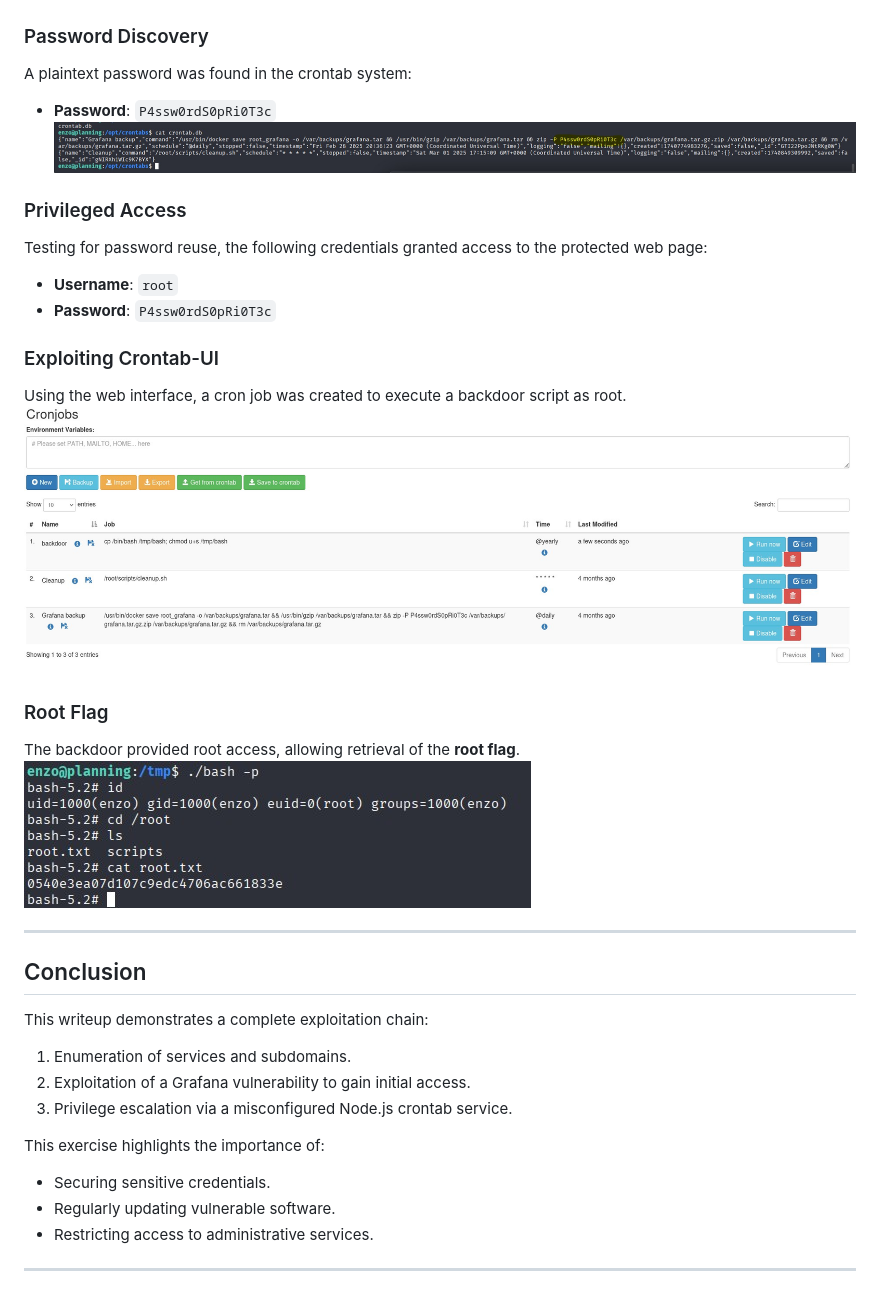
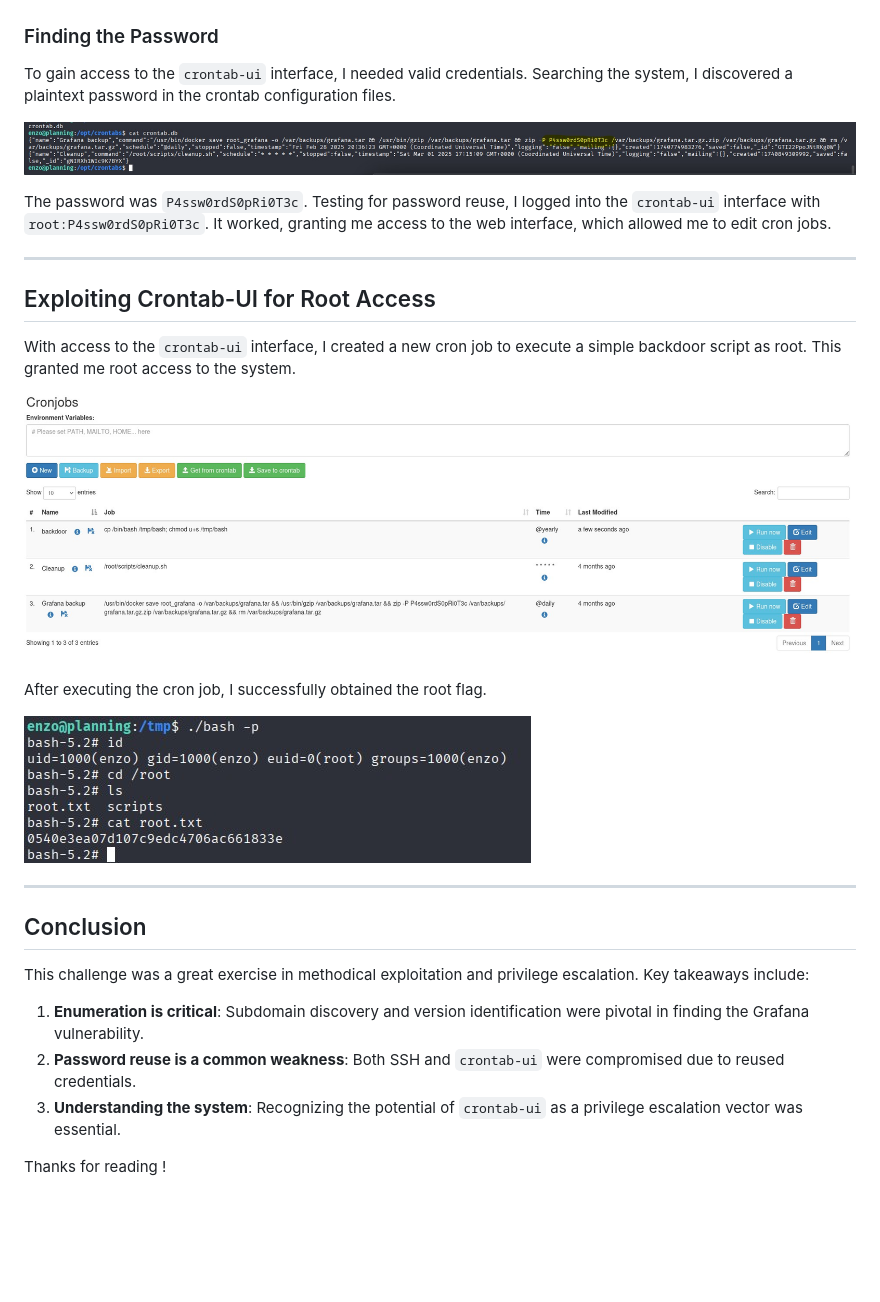
Before and after one commit to N31rd4/writeups, a Markdown page: planning/writeup.md, the part around the change printed below. Rendered like a GitHub page; blank space fills up the shorter version.

```diff
--- a/planning/writeup.md
+++ b/planning/writeup.md
@@ -67,35 +52,33 @@ Accessing the service returned a **401 Unauthorized** response.
 ![401 Unauthorized](./401.jpg)
 
-### Password Discovery
-A plaintext password was found in the crontab system:
-- **Password**: `P4ssw0rdS0pRi0T3c`
-    ![Cleartext Password](./cleartext_pass.jpg)
+### Finding the Password
 
-### Privileged Access
-Testing for password reuse, the following credentials granted access to the protected web page:
-- **Username**: `root`
-- **Password**: `P4ssw0rdS0pRi0T3c`
+To gain access to the `crontab-ui` interface, I needed valid credentials. Searching the system, I discovered a plaintext password in the crontab configuration files.
 
-### Exploiting Crontab-UI
-Using the web interface, a cron job was created to execute a backdoor script as root.
-![Backdoor Script](./backdoor.jpg)
+![Cleartext Password](./cleartext_pass.jpg)
 
-### Root Flag
-The backdoor provided root access, allowing retrieval of the **root flag**.
+The password was `P4ssw0rdS0pRi0T3c`. Testing for password reuse, I logged into the `crontab-ui` interface with `root:P4ssw0rdS0pRi0T3c`. It worked, granting me access to the web interface, which allowed me to edit cron jobs.
+
+---
+
+## Exploiting Crontab-UI for Root Access
+
+With access to the `crontab-ui` interface, I created a new cron job to execute a simple backdoor script as root. This granted me root access to the system.
+
+![Backdoor Cron Job](./backdoor.jpg)
+
+After executing the cron job, I successfully obtained the root flag.
+
 ![Root Flag](./flag_root.jpg)
 
 ---
 
 ## Conclusion
 
-This writeup demonstrates a complete exploitation chain:
-1. Enumeration of services and subdomains.
-2. Exploitation of a Grafana vulnerability to gain initial access.
-3. Privilege escalation via a misconfigured Node.js crontab service.
+This challenge was a great exercise in methodical exploitation and privilege escalation. Key takeaways include:
 
-This exercise highlights the importance of:
-- Securing sensitive credentials.
-- Regularly updating vulnerable software.
-- Restricting access to administrative services.
+1. **Enumeration is critical**: Subdomain discovery and version identification were pivotal in finding the Grafana vulnerability.
+2. **Password reuse is a common weakness**: Both SSH and `crontab-ui` were compromised due to reused credentials.
+3. **Understanding the system**: Recognizing the potential of `crontab-ui` as a privilege escalation vector was essential.
 
----
+Thanks for reading !
```
Also changed, not shown: other parts of planning/writeup.md (+24 -39 lines).
